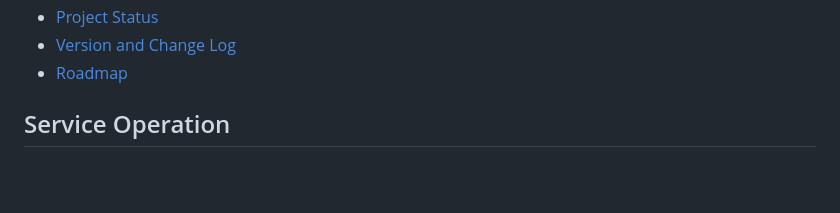
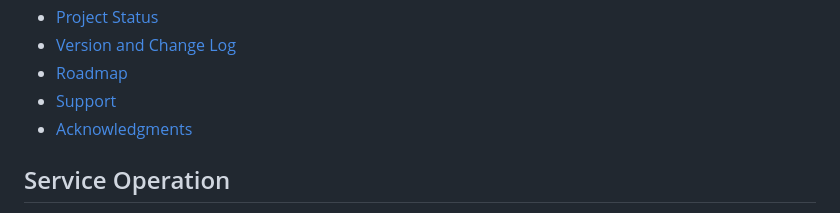
Before and after one commit to joshdlowell/sync_project, a Markdown page: squishy_REST_API/readme.md, the part around the change. Rendered like a GitHub page; blank space fills up the shorter version.

Commit message:
Added support and acknowledgments to TOC

```diff
--- a/squishy_REST_API/readme.md
+++ b/squishy_REST_API/readme.md
@@ -19,6 +19,8 @@ A containerized REST API for SquishyBadger that provides seamless integration be
 - [Project Status](#project-status)
 - [Version and Change Log](#version)
 - [Roadmap](#roadmap)
+- [Support](#support)
+- [Acknowledgments](#acknowledgments)
 
 ## Service Operation
 The squishy-REST-API service requires serves as the central service for
```
Also changed, not shown: squishy_integrity/README.md (+2 -0 lines).
